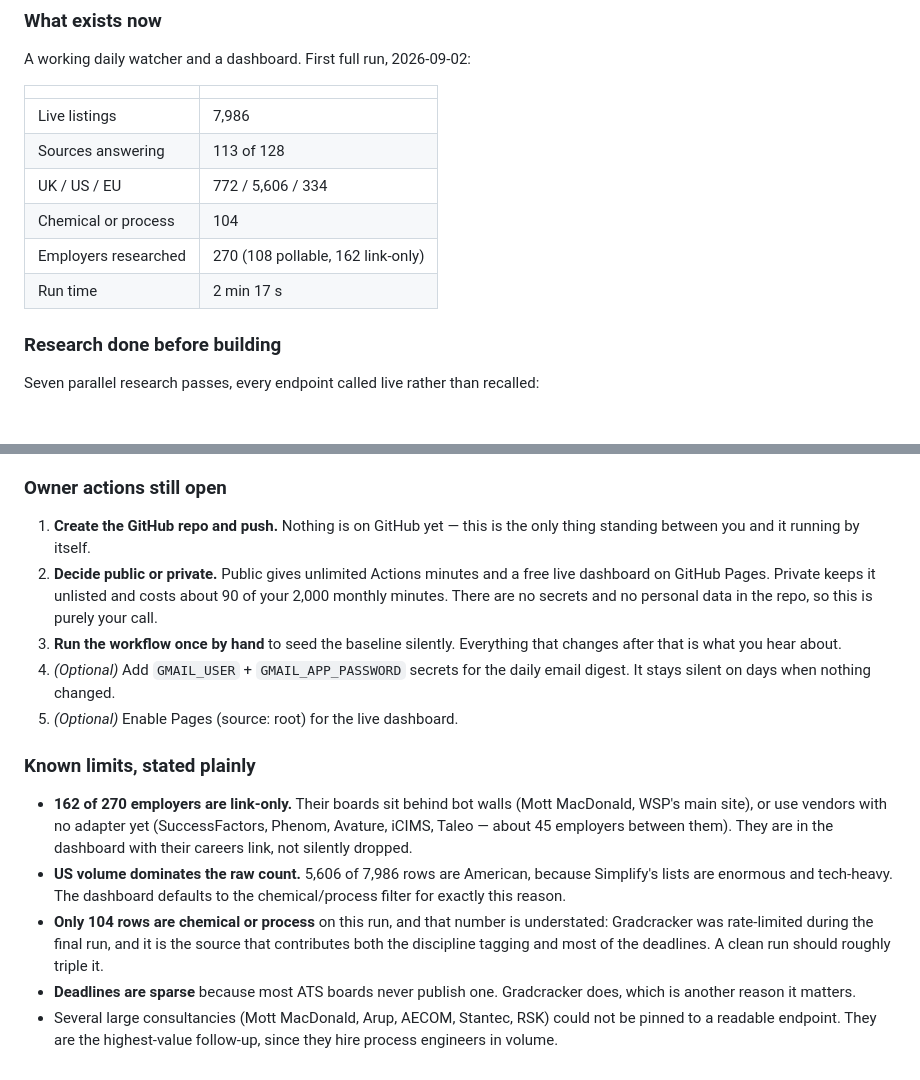
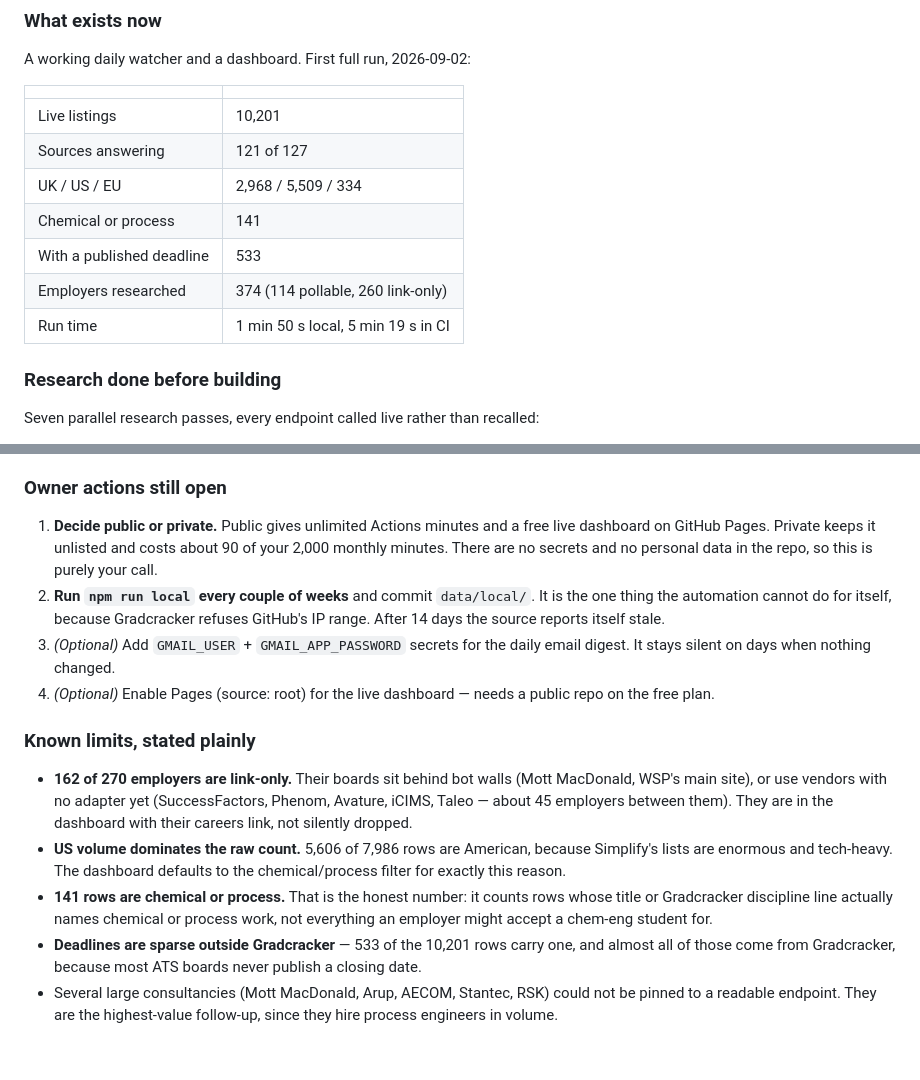
Before and after one commit to anasfaisal0/engintrack, a Markdown page: handoff.md, 2 parts joined by grey strips. Drawn GitHub-style.

```diff
--- a/handoff.md
+++ b/handoff.md
@@ -18,12 +18,13 @@ A working daily watcher and a dashboard. First full run, 2026-09-02:
 
 | | |
 |---|---|
-| Live listings | 7,986 |
-| Sources answering | 113 of 128 |
-| UK / US / EU | 772 / 5,606 / 334 |
-| Chemical or process | 104 |
-| Employers researched | 270 (108 pollable, 162 link-only) |
-| Run time | 2 min 17 s |
+| Live listings | 10,201 |
+| Sources answering | 121 of 127 |
+| UK / US / EU | 2,968 / 5,509 / 334 |
+| Chemical or process | 141 |
+| With a published deadline | 533 |
+| Employers researched | 374 (114 pollable, 260 link-only) |
+| Run time | 1 min 50 s local, 5 min 19 s in CI |
 
 ### Research done before building
 Seven parallel research passes, every endpoint called live rather than recalled:
@@ -65,17 +66,17 @@ Seven parallel research passes, every endpoint called live rather than recalled:
 - The dashboard rendered and checked in light and dark, desktop and 375 px.
 
 ### Owner actions still open
-1. **Create the GitHub repo and push.** Nothing is on GitHub yet — this is the
-   only thing standing between you and it running by itself.
-2. **Decide public or private.** Public gives unlimited Actions minutes and a
+1. **Decide public or private.** Public gives unlimited Actions minutes and a
    free live dashboard on GitHub Pages. Private keeps it unlisted and costs about
    90 of your 2,000 monthly minutes. There are no secrets and no personal data in
    the repo, so this is purely your call.
-3. **Run the workflow once by hand** to seed the baseline silently. Everything
-   that changes after that is what you hear about.
-4. *(Optional)* Add `GMAIL_USER` + `GMAIL_APP_PASSWORD` secrets for the daily
+2. **Run `npm run local` every couple of weeks** and commit `data/local/`. It is
+   the one thing the automation cannot do for itself, because Gradcracker refuses
+   GitHub's IP range. After 14 days the source reports itself stale.
+3. *(Optional)* Add `GMAIL_USER` + `GMAIL_APP_PASSWORD` secrets for the daily
    email digest. It stays silent on days when nothing changed.
-5. *(Optional)* Enable Pages (source: root) for the live dashboard.
+4. *(Optional)* Enable Pages (source: root) for the live dashboard — needs a
+   public repo on the free plan.
 
 ### Known limits, stated plainly
 - **162 of 270 employers are link-only.** Their boards sit behind bot walls
@@ -85,12 +86,12 @@ Seven parallel research passes, every endpoint called live rather than recalled:
 - **US volume dominates the raw count.** 5,606 of 7,986 rows are American,
   because Simplify's lists are enormous and tech-heavy. The dashboard defaults to
   the chemical/process filter for exactly this reason.
-- **Only 104 rows are chemical or process** on this run, and that number is
-  understated: Gradcracker was rate-limited during the final run, and it is the
-  source that contributes both the discipline tagging and most of the deadlines.
-  A clean run should roughly triple it.
-- **Deadlines are sparse** because most ATS boards never publish one. Gradcracker
-  does, which is another reason it matters.
+- **141 rows are chemical or process.** That is the honest number: it counts rows
+  whose title or Gradcracker discipline line actually names chemical or process
+  work, not everything an employer might accept a chem-eng student for.
+- **Deadlines are sparse outside Gradcracker** — 533 of the 10,201 rows carry one,
+  and almost all of those come from Gradcracker, because most ATS boards never
+  publish a closing date.
 - Several large consultancies (Mott MacDonald, Arup, AECOM, Stantec, RSK) could
   not be pinned to a readable endpoint. They are the highest-value follow-up,
   since they hire process engineers in volume.
```
Also changed, not shown: CLAUDE.md (+7 -1 lines), README.md (+14 -9 lines).
